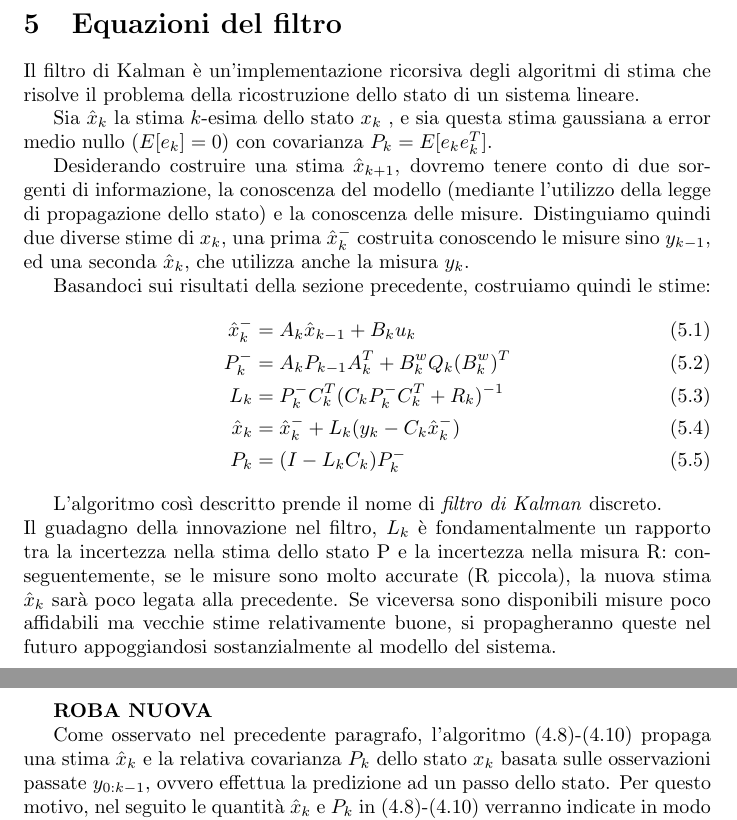
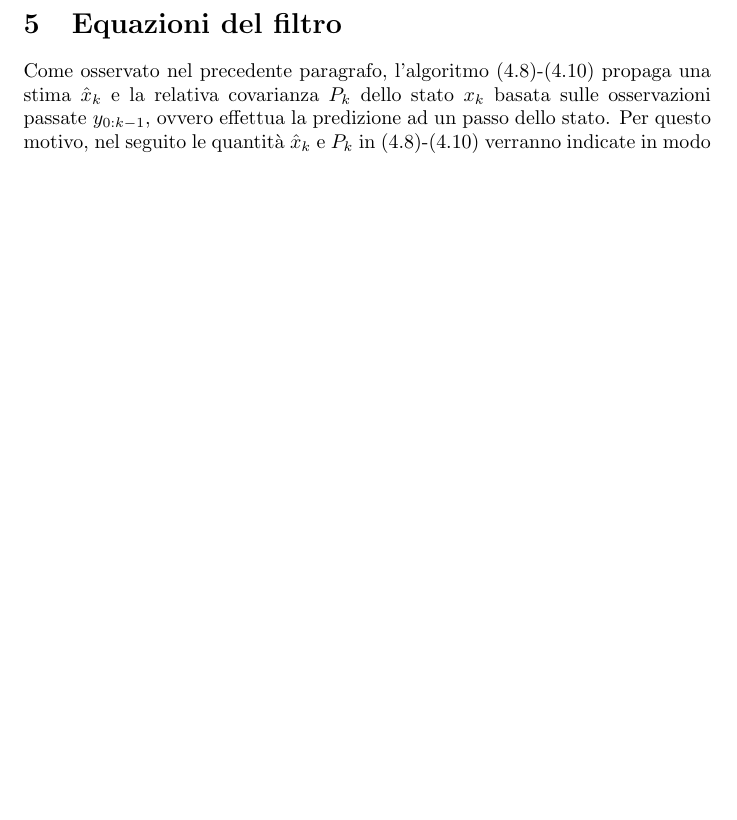
Before and after one commit to antlanc7/ProgettoKalman, a LaTeX document (latex/main.tex, which reads latex/equazioni.tex): two parts of pages 11 and 12 of 23 before the commit and part of page 11 of 22 after it, the two joined at a grey line, cut so that both start at the same text, the shorter picture padded with empty space. Compiled offline with pdfLaTeX.

Commit message:
Correzione finale

```diff
--- a/latex/equazioni.tex
+++ b/latex/equazioni.tex
@@ -1,28 +1,4 @@
 \section{Equazioni del filtro}
-
-Il filtro di Kalman è un'implementazione ricorsiva degli algoritmi di stima che risolve il problema della ricostruzione dello stato di un sistema lineare.
-
-Sia $\hat{x}_k$ la stima $k$-esima dello stato $x_k$ , e sia questa stima gaussiana a error medio nullo ($E[e_k] = 0$) con covarianza $P_k=E[e_ke_k^T]$.
-
-Desiderando costruire una stima $\hat{x}_{k+1}$, dovremo tenere conto di due sor-
-genti di informazione, la conoscenza del modello (mediante l’utilizzo della
-legge di propagazione dello stato) e la conoscenza delle misure. Distinguiamo
-quindi due diverse stime di $x_k$, una prima $\hat{x}_k^-$ costruita conoscendo le misure sino $y_{k-1}$, ed una seconda $\hat{x}_k$, che utilizza anche la misura $y_{k}$.
-
-Basandoci sui risultati della sezione precedente, costruiamo quindi le stime:
-\begin{align}
-\hat{x}_k^- &= A_k\hat{x}_{k-1} + B_ku_k \\
-P_k^- &= A_kP_{k-1}A_k^T + B^w_kQ_k(B^w_k)^T \\
-L_k &= P_k^-C_k^T(C_kP_k^-C_k^T + R_k)^{-1}\\
-\hat{x}_k &= \hat{x}_k^- + L_k(y_k - C_k\hat{x}_k^-)\\
-P_k &= (I - L_kC_k)P_k^-
-\end{align}
-
-L’algoritmo così descritto prende il nome di \textit{filtro di Kalman} discreto. \\ Il guadagno della innovazione nel filtro, $L_k$ è fondamentalmente un rapporto tra la incertezza nella stima dello stato P e la incertezza nella misura R: conseguentemente, se le misure sono molto accurate (R piccola), la nuova stima $\hat{x}_k$ sarà poco legata alla precedente. Se viceversa sono disponibili misure poco affidabili ma vecchie stime relativamente buone, si propagheranno queste nel futuro appoggiandosi sostanzialmente al modello del sistema.
-
-\newpage
-
-\textbf{ROBA NUOVA}
 
 Come osservato nel precedente paragrafo, l’algoritmo \eqref{luenb1}-\eqref{luenb3} propaga una stima $\hat{x}_k$ e la relativa covarianza $P_k$ dello stato $x_k$ basata sulle osservazioni passate $y_{0:k-1}$, ovvero effettua la predizione ad un passo dello stato. Per questo motivo, nel seguito le quantità $\hat{x}_k$ e $P_k$ in \eqref{luenb1}-\eqref{luenb3} verranno indicate in modo più appropriato come $\hat{x}_{k|k-1}=\hat{x}_k$, e rispettivamente, $P_{k|k-1}=P_k$.
 
```
Also changed, not shown: latex/main.pdf.
